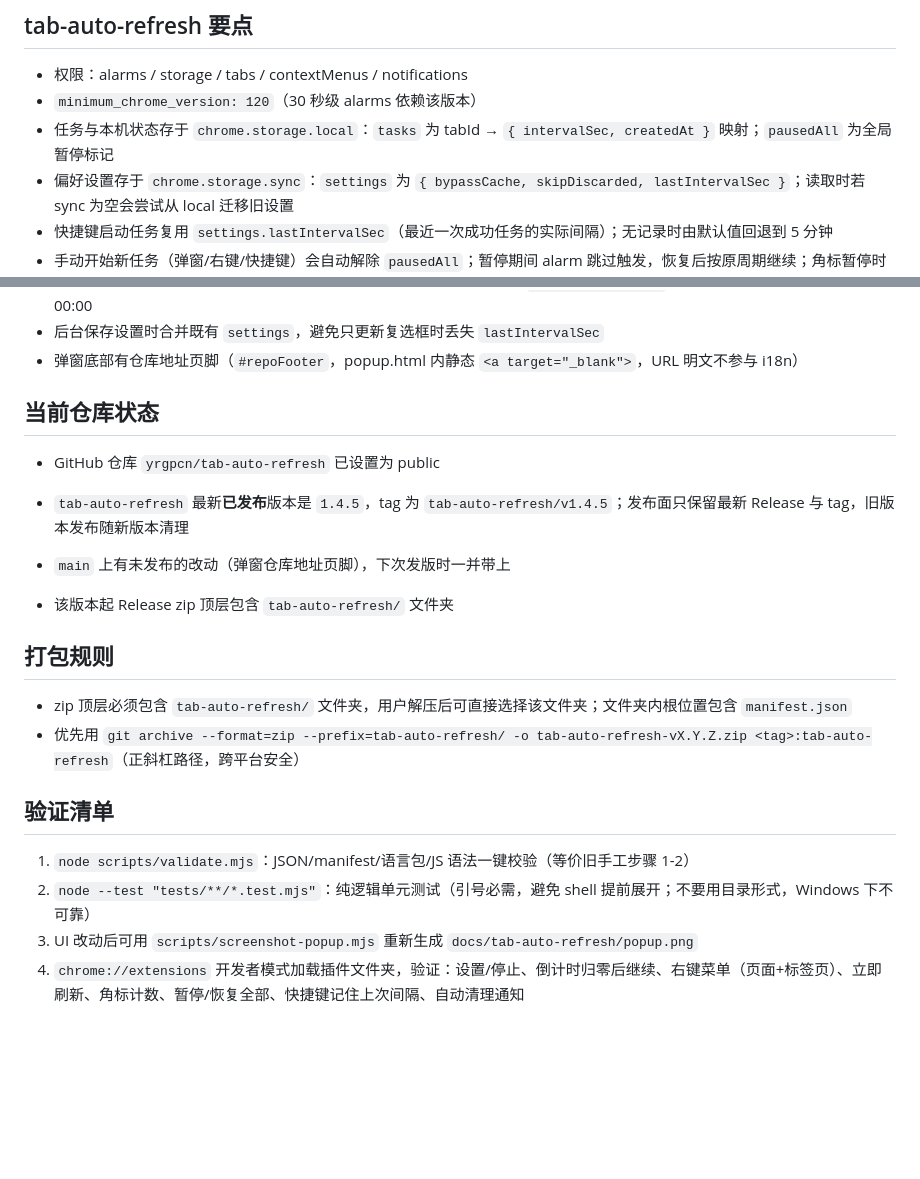
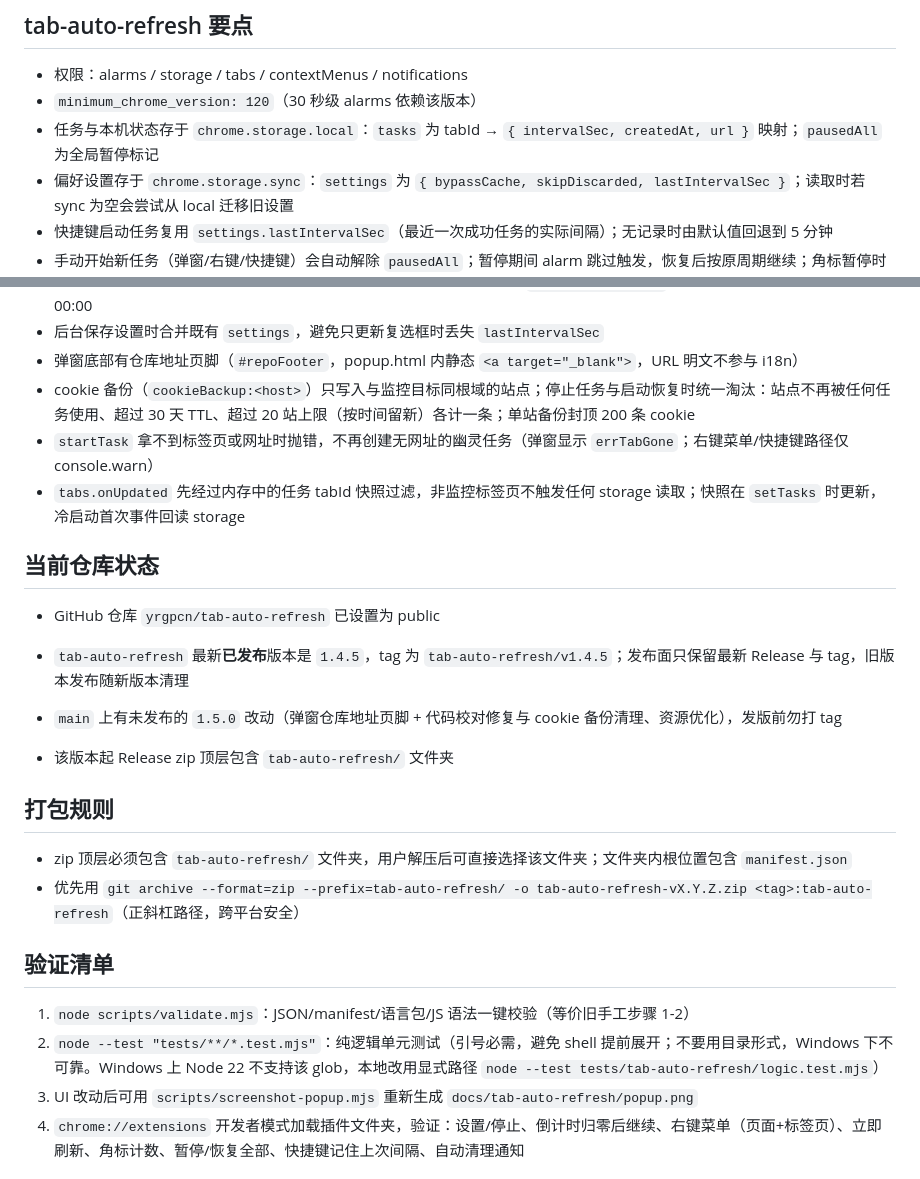
Before and after one commit to yrgpcn/tab-auto-refresh, a Markdown page: AGENTS.md, 2 parts joined by grey strips. GitHub-like rendering; blank space fills up the shorter version.

```diff
--- a/AGENTS.md
+++ b/AGENTS.md
@@ -30,7 +30,7 @@
 
 - 权限：alarms / storage / tabs / contextMenus / notifications
 - `minimum_chrome_version: 120`（30 秒级 alarms 依赖该版本）
-- 任务与本机状态存于 `chrome.storage.local`：`tasks` 为 tabId → `{ intervalSec, createdAt }` 映射；`pausedAll` 为全局暂停标记
+- 任务与本机状态存于 `chrome.storage.local`：`tasks` 为 tabId → `{ intervalSec, createdAt, url }` 映射；`pausedAll` 为全局暂停标记
 - 偏好设置存于 `chrome.storage.sync`：`settings` 为 `{ bypassCache, skipDiscarded, lastIntervalSec }`；读取时若 sync 为空会尝试从 local 迁移旧设置
 - 快捷键启动任务复用 `settings.lastIntervalSec`（最近一次成功任务的实际间隔）；无记录时由默认值回退到 5 分钟
 - 手动开始新任务（弹窗/右键/快捷键）会自动解除 `pausedAll`；暂停期间 alarm 跳过触发，恢复后按原周期继续；角标暂停时显示 `‖`
@@ -42,13 +42,16 @@
 - 弹窗每秒重新拉取 alarm 列表再重绘倒计时：alarm 周期触发不会触发 `storage.onChanged`，只重绘文本会让倒计时停在 00:00
 - 后台保存设置时合并既有 `settings`，避免只更新复选框时丢失 `lastIntervalSec`
 - 弹窗底部有仓库地址页脚（`#repoFooter`，popup.html 内静态 `<a target="_blank">`，URL 明文不参与 i18n）
+- cookie 备份（`cookieBackup:<host>`）只写入与监控目标同根域的站点；停止任务与启动恢复时统一淘汰：站点不再被任何任务使用、超过 30 天 TTL、超过 20 站上限（按时间留新）各计一条；单站备份封顶 200 条 cookie
+- `startTask` 拿不到标签页或网址时抛错，不再创建无网址的幽灵任务（弹窗显示 `errTabGone`；右键菜单/快捷键路径仅 console.warn）
+- `tabs.onUpdated` 先经过内存中的任务 tabId 快照过滤，非监控标签页不触发任何 storage 读取；快照在 `setTasks` 时更新，冷启动首次事件回读 storage
 
 ## 当前仓库状态
 
 - GitHub 仓库 `yrgpcn/tab-auto-refresh` 已设置为 public
 
 - `tab-auto-refresh` 最新**已发布**版本是 `1.4.5`，tag 为 `tab-auto-refresh/v1.4.5`；发布面只保留最新 Release 与 tag，旧版本发布随新版本清理
-- `main` 上有未发布的改动（弹窗仓库地址页脚），下次发版时一并带上
+- `main` 上有未发布的 `1.5.0` 改动（弹窗仓库地址页脚 + 代码校对修复与 cookie 备份清理、资源优化），发版前勿打 tag
 - 该版本起 Release zip 顶层包含 `tab-auto-refresh/` 文件夹
 
 ## 打包规则
@@ -59,7 +62,7 @@
 ## 验证清单
 
 1. `node scripts/validate.mjs`：JSON/manifest/语言包/JS 语法一键校验（等价旧手工步骤 1-2）
-2. `node --test "tests/**/*.test.mjs"`：纯逻辑单元测试（引号必需，避免 shell 提前展开；不要用目录形式，Windows 下不可靠）
+2. `node --test "tests/**/*.test.mjs"`：纯逻辑单元测试（引号必需，避免 shell 提前展开；不要用目录形式，Windows 下不可靠。Windows 上 Node 22 不支持该 glob，本地改用显式路径 `node --test tests/tab-auto-refresh/logic.test.mjs`）
 3. UI 改动后可用 `scripts/screenshot-popup.mjs` 重新生成 `docs/tab-auto-refresh/popup.png`
 4. `chrome://extensions` 开发者模式加载插件文件夹，验证：设置/停止、倒计时归零后继续、右键菜单（页面+标签页）、立即刷新、角标计数、暂停/恢复全部、快捷键记住上次间隔、自动清理通知
 
```
Also changed, not shown: CHANGELOG.md (+16 -0 lines), README.md (+1 -1 lines), docs/tab-auto-refresh/popup.png, 7 other files.
